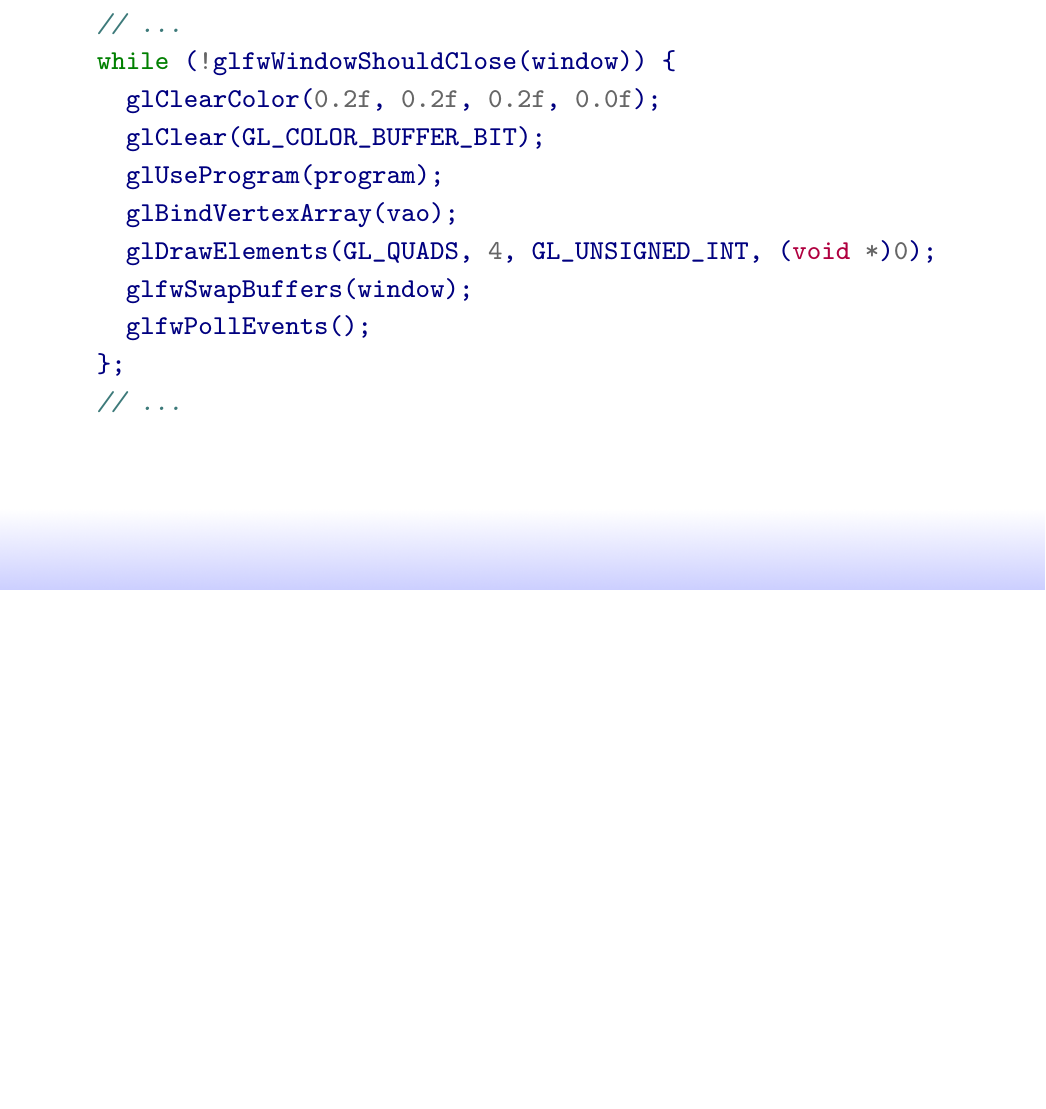
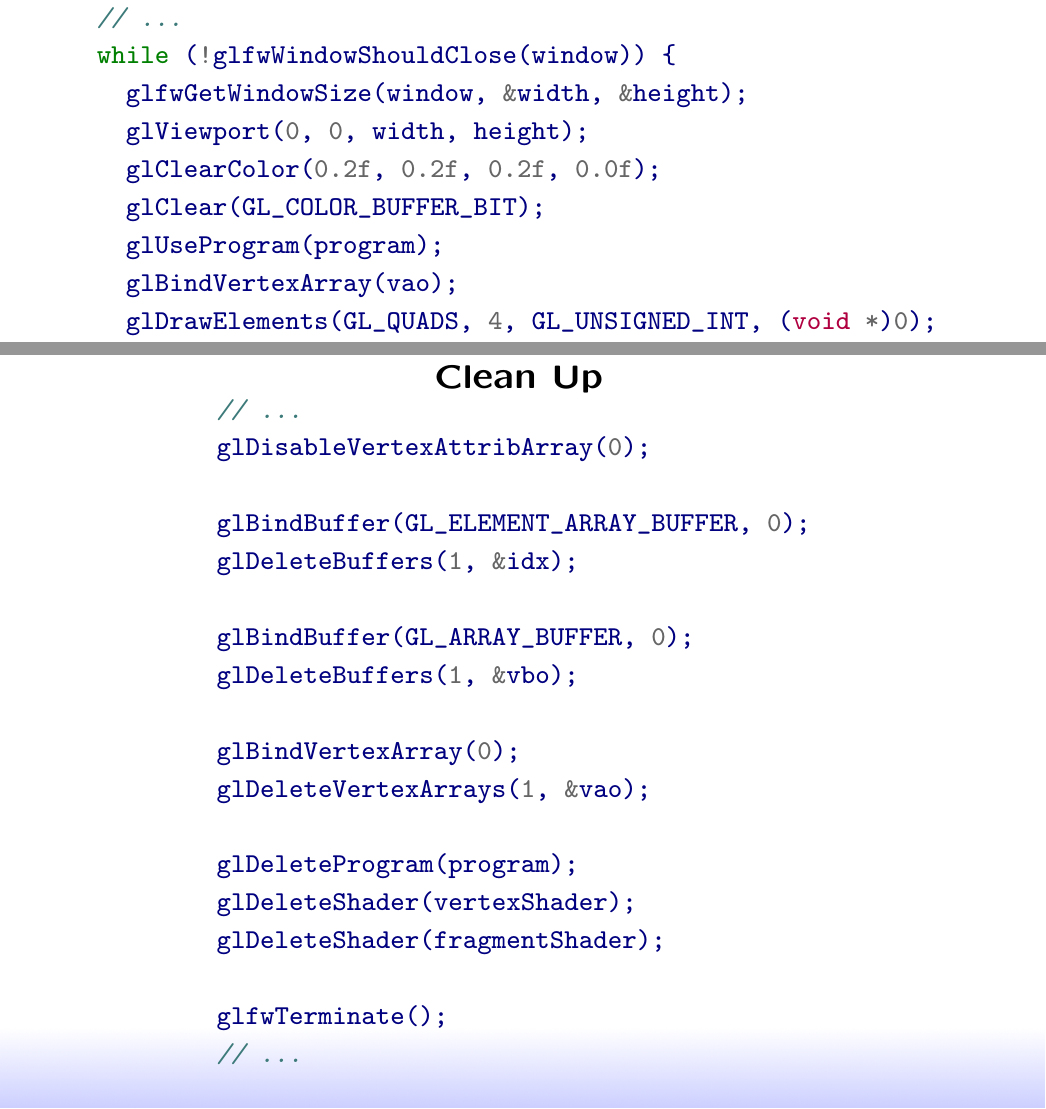
Before and after one commit to wedesoft/opengl, a LaTeX document (opengl.tex): part of page 14 of 14 before the commit and two parts of pages 14 and 16 of 16 after it, the two joined at a grey line, cut so that both start at the same text, the shorter picture padded with empty space. Compiled offline with pdfLaTeX.

Commit message:
Handle resizing

```diff
--- a/opengl.tex
+++ b/opengl.tex
@@ -369,6 +369,8 @@ GLuint idx;
             \begin{minted}{C}
   // ...
   while (!glfwWindowShouldClose(window)) {
+    glfwGetWindowSize(window, &width, &height);
+    glViewport(0, 0, width, height);
     glClearColor(0.2f, 0.2f, 0.2f, 0.0f);
     glClear(GL_COLOR_BUFFER_BIT);
     glUseProgram(program);
@@ -377,3 +379,8 @@ GLuint idx;
     glfwSwapBuffers(window);
     glfwPollEvents();
   };
+  // ...
+            \end{minted}
+        \end{minipage}
+    \end{center}
+\end{slide}
@@ -380,3 +395,26 @@ GLuint idx;
+\begin{slide}
+    \pdfbookmark[1]{Clean Up}{clean-up}
+    \heading{Clean Up}
+    \begin{center}
+        \begin{minipage}[c]{.7\textwidth}
+            \begin{minted}{C}
+  // ...
+  glDisableVertexAttribArray(0);
+
+  glBindBuffer(GL_ELEMENT_ARRAY_BUFFER, 0);
+  glDeleteBuffers(1, &idx);
+
+  glBindBuffer(GL_ARRAY_BUFFER, 0);
+  glDeleteBuffers(1, &vbo);
+
+  glBindVertexArray(0);
+  glDeleteVertexArrays(1, &vao);
+
+  glDeleteProgram(program);
+  glDeleteShader(vertexShader);
+  glDeleteShader(fragmentShader);
+
+  glfwTerminate();
   // ...
             \end{minted}
         \end{minipage}
```
Also changed, not shown: quad.png (added), opengl.tex (8 more changed lines), 1 other file.
